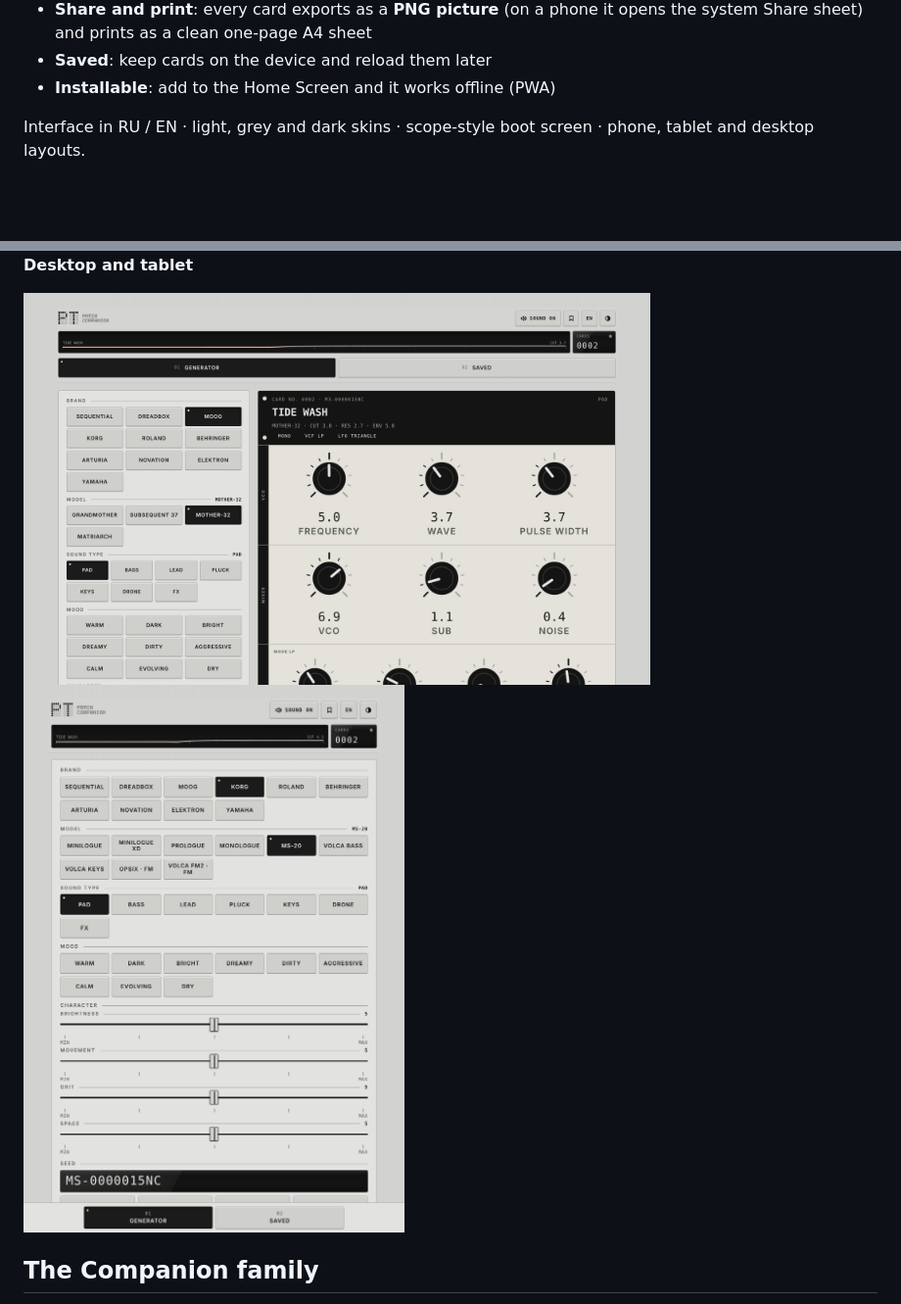
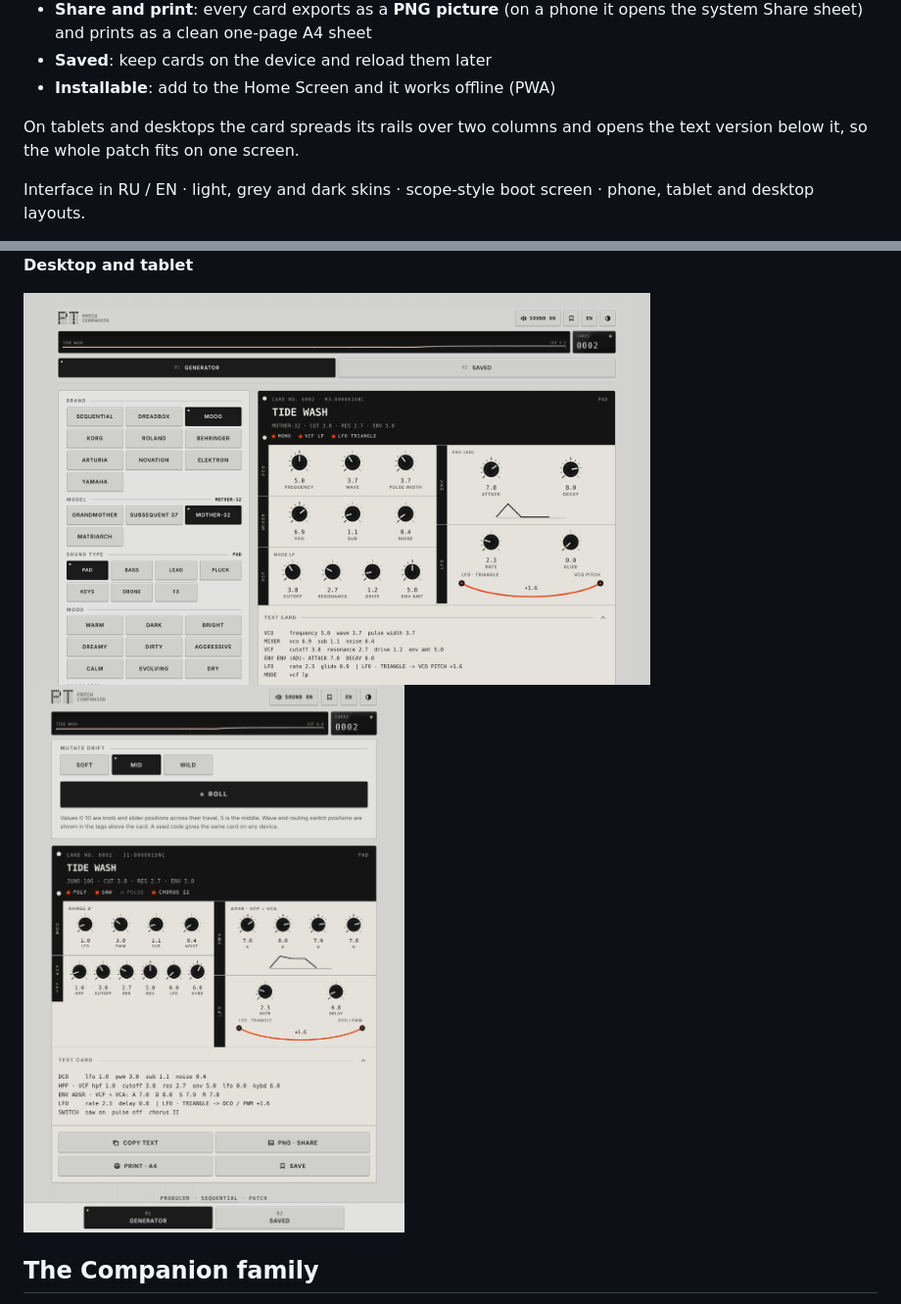
Before and after one commit to SHOOGAZE/patch-companion, a Markdown page: README.md, 2 parts joined by grey strips. Shown at 98% size. Drawn GitHub-style; pictures changed too: screenshots/09-desktop.png, screenshots/11-tablet.png; blank space fills up the shorter version.

```diff
--- a/README.md
+++ b/README.md
@@ -16,6 +16,8 @@ It does not make sound and it is not an editor. It gives you a starting position
 - **Share and print**: every card exports as a **PNG picture** (on a phone it opens the system Share sheet) and prints as a clean one-page A4 sheet
 - **Saved**: keep cards on the device and reload them later
 - **Installable**: add to the Home Screen and it works offline (PWA)
+
+On tablets and desktops the card spreads its rails over two columns and opens the text version below it, so the whole patch fits on one screen.
 
 Interface in RU / EN · light, grey and dark skins · scope-style boot screen · phone, tablet and desktop layouts.
 
```
Also changed, not shown: 1 other file.
